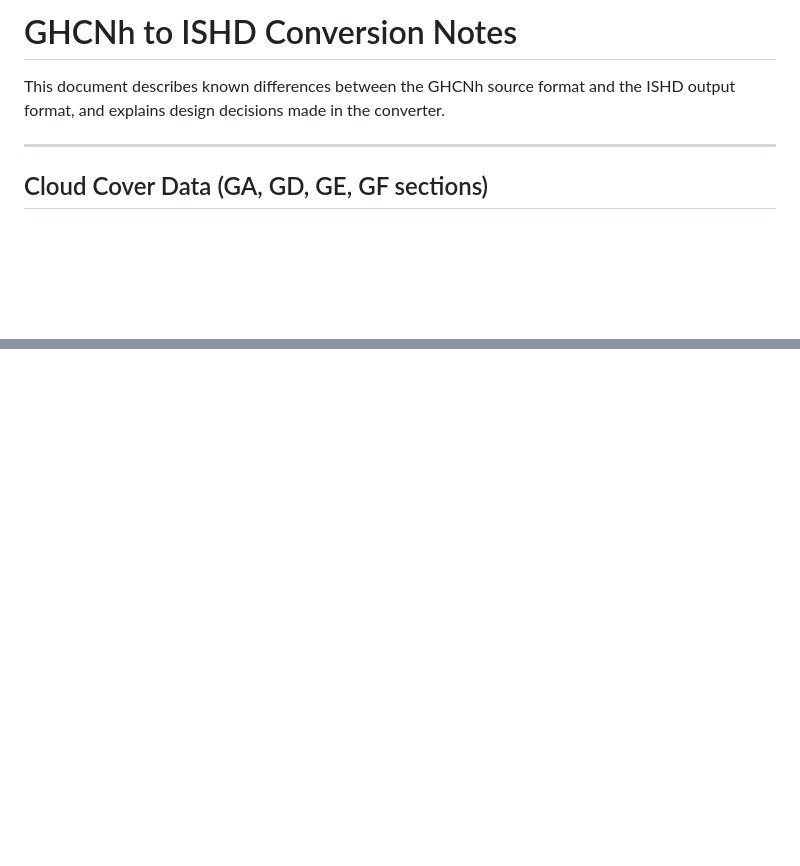
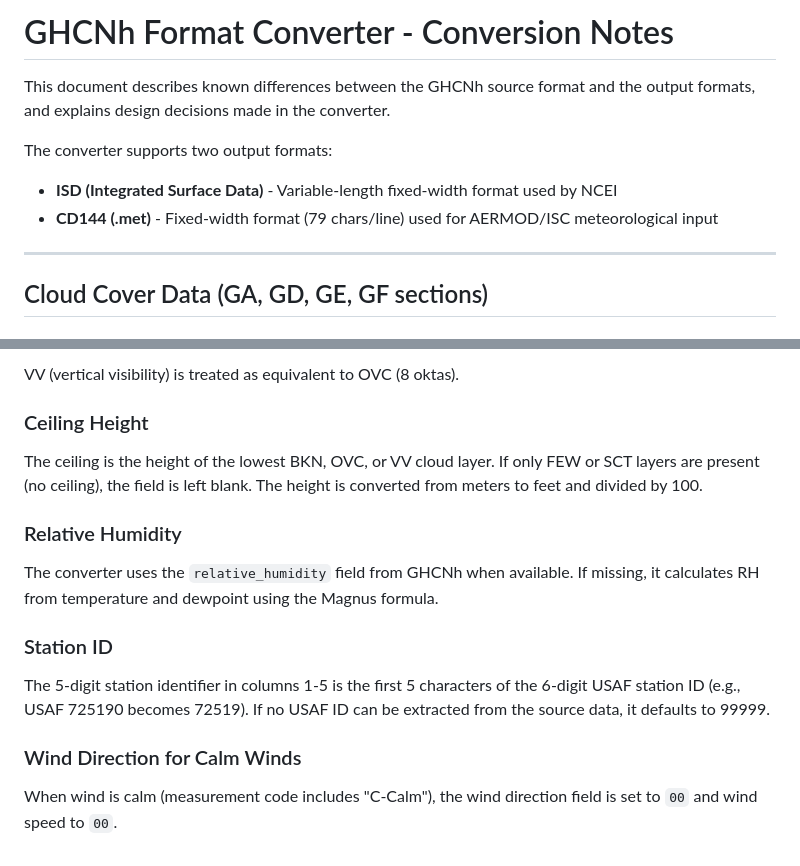
Before and after one commit to bholl-trinity/metdata_conversion, a Markdown page: docs/Conversion Notes.md, 2 parts joined by grey strips. Drawn GitHub-style; blank space fills up the shorter version.

```diff
--- a/docs/Conversion Notes.md
+++ b/docs/Conversion Notes.md
@@ -1,6 +1,10 @@
-# GHCNh to ISHD Conversion Notes
+# GHCNh Format Converter - Conversion Notes
 
-This document describes known differences between the GHCNh source format and the ISHD output format, and explains design decisions made in the converter.
+This document describes known differences between the GHCNh source format and the output formats, and explains design decisions made in the converter.
+
+The converter supports two output formats:
+- **ISD (Integrated Surface Data)** - Variable-length fixed-width format used by NCEI
+- **CD144 (.met)** - Fixed-width format (79 chars/line) used for AERMOD/ISC meteorological input
 
 ---
 
@@ -60,0 +115,17 @@ Some weather stations leave the `sky_cover_1/2/3` fields blank when skies are cl
+VV (vertical visibility) is treated as equivalent to OVC (8 oktas).
+
+### Ceiling Height
+
+The ceiling is the height of the lowest BKN, OVC, or VV cloud layer. If only FEW or SCT layers are present (no ceiling), the field is left blank. The height is converted from meters to feet and divided by 100.
+
+### Relative Humidity
+
+The converter uses the `relative_humidity` field from GHCNh when available. If missing, it calculates RH from temperature and dewpoint using the Magnus formula.
+
+### Station ID
+
+The 5-digit station identifier in columns 1-5 is the first 5 characters of the 6-digit USAF station ID (e.g., USAF 725190 becomes 72519). If no USAF ID can be extracted from the source data, it defaults to 99999.
+
+### Wind Direction for Calm Winds
+
+When wind is calm (measurement code includes "C-Calm"), the wind direction field is set to `00` and wind speed to `00`.
```
Also changed, not shown: other parts of docs/Conversion Notes.md (+50 -0 lines).
